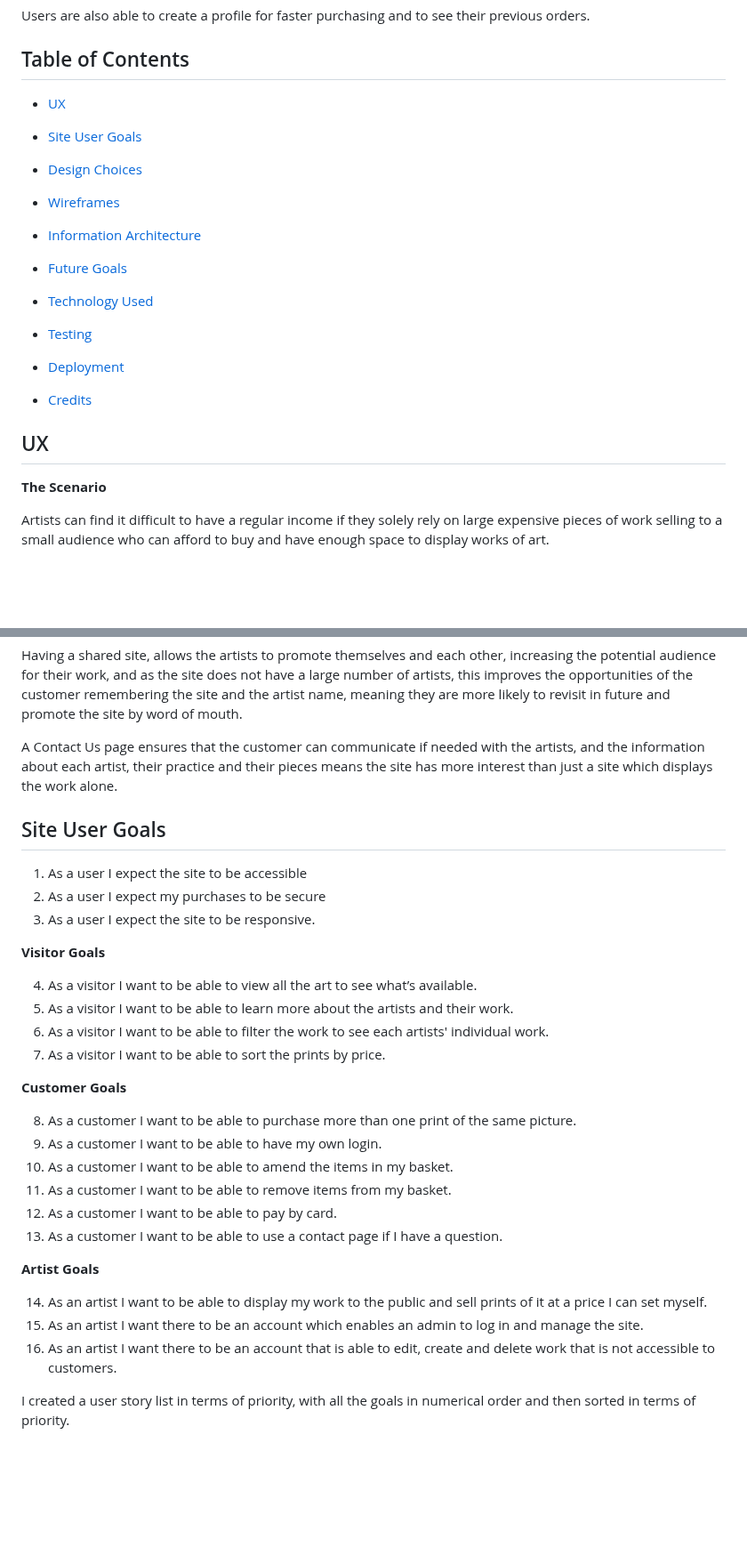
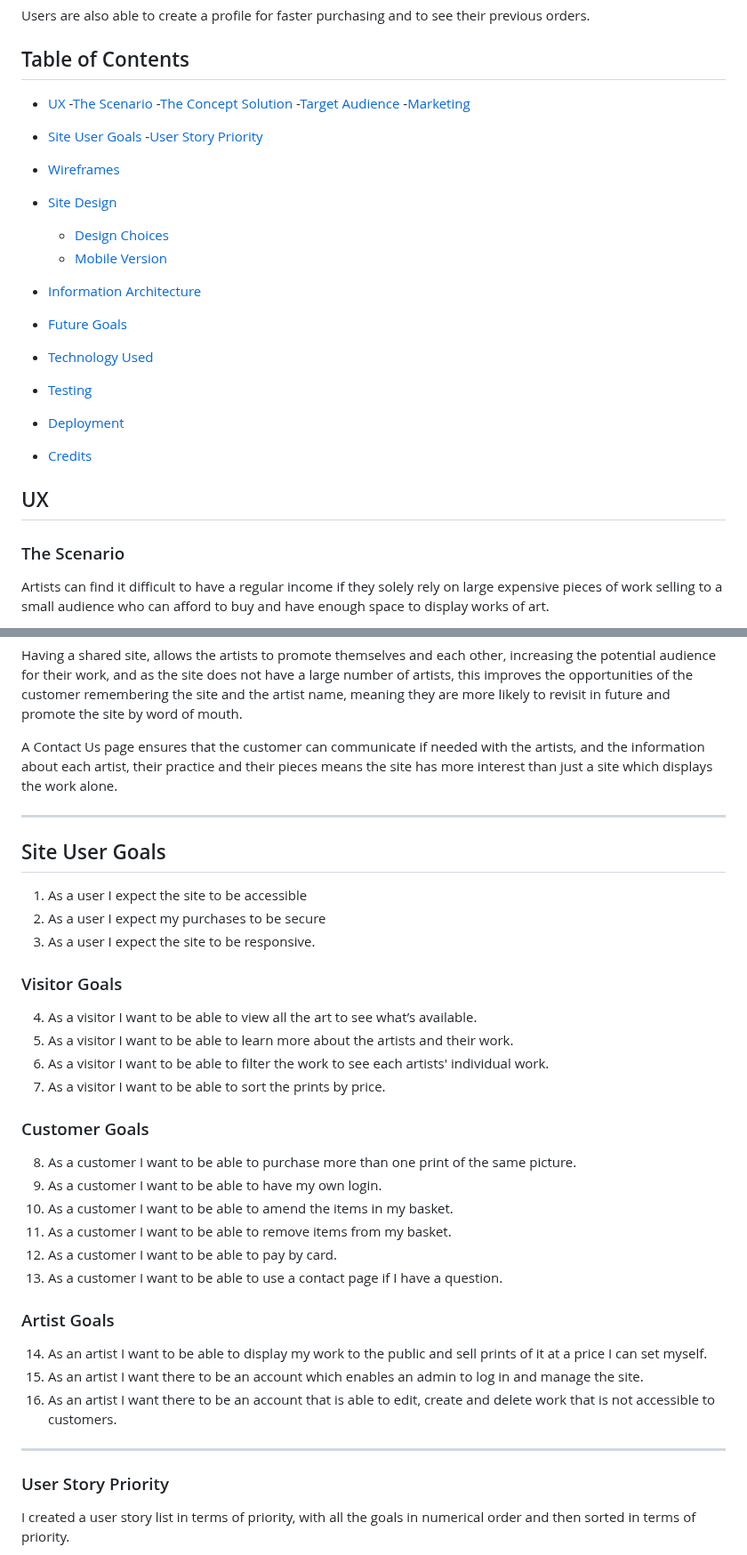
Before and after one commit to RhiH/studio_gallery, a Markdown page: README.md, 2 parts joined by grey strips. Shown at 89% size. Rendered like a GitHub page; blank space fills up the shorter version.

Commit message:
Update README.md
update table of contents

```diff
--- a/README.md
+++ b/README.md
@@ -10,9 +10,16 @@ Users are also able to create a profile for faster purchasing and to see their p
 ## Table of Contents
 
 - [UX](#ux)
+  -[The Scenario](#scenario)
+  -[The Concept Solution](#concept-solution)
+  -[Target Audience](target-audience)
+  -[Marketing](#marketing)
 - [Site User Goals](#site-user-goals)
-- [Design Choices](#design-choices)
+  -[User Story Priority](#user-story-priority)
 - [Wireframes](#wireframes)
+- [Site Design](#site-design)
+  - [Design Choices](#design-choices)
+  - [Mobile Version](#mobile-version)
 - [Information Architecture](#information-architecture)
 - [Future Goals](#future-goals)
 
@@ -27,7 +34,7 @@ Users are also able to create a profile for faster purchasing and to see their p
 
 ## UX
 
-**The Scenario**
+### The Scenario
 
 Artists can find it difficult to have a regular income if they solely rely on large expensive pieces of work selling to a small audience who can afford to buy and have enough space to display works of art.
 
@@ -65,20 +72,22 @@ Having a shared site, allows the artists to promote themselves and each other, i
 
 A Contact Us page ensures that the customer can communicate if needed with the artists, and the information about each artist, their practice and their pieces means the site has more interest than just a site which displays the work alone.
 
+---
+
 ## Site User Goals
 
 1. As a user I expect the site to be accessible
 2. As a user I expect my purchases to be secure
 3. As a user I expect the site to be responsive.
 
-**Visitor Goals**
+### Visitor Goals
 
 4.	As a visitor I want to be able to view all the art to see what’s available.
 5.	As a visitor I want to be able to learn more about the artists and their work.
 6.	As a visitor I want to be able to filter the work to see each artists' individual work.
 7.	As a visitor I want to be able to sort the prints by price.
 
-**Customer Goals**
+### Customer Goals
 
 8.	As a customer I want to be able to purchase more than one print of the same picture.
 9.	As a customer I want to be able to have my own login.
@@ -87,11 +96,15 @@ A Contact Us page ensures that the customer can communicate if needed with the a
 12.	As a customer I want to be able to pay by card.
 13. As a customer I want to be able to use a contact page if I have a question.
 
-**Artist Goals**
+### Artist Goals
 
 14.	As an artist I want to be able to display my work to the public and sell prints of it at a price I can set myself.
 15.	As an artist I want there to be an account which enables an admin to log in and manage the site.
 16.	As an artist I want there to be an account that is able to edit, create and delete work that is not accessible to customers.
+
+---
+
+### User Story Priority
 
 I created a user story list in terms of priority, with all the goals in numerical order and then sorted in terms of priority.
 
```
Also changed, not shown: other parts of README.md (+4 -4 lines).
